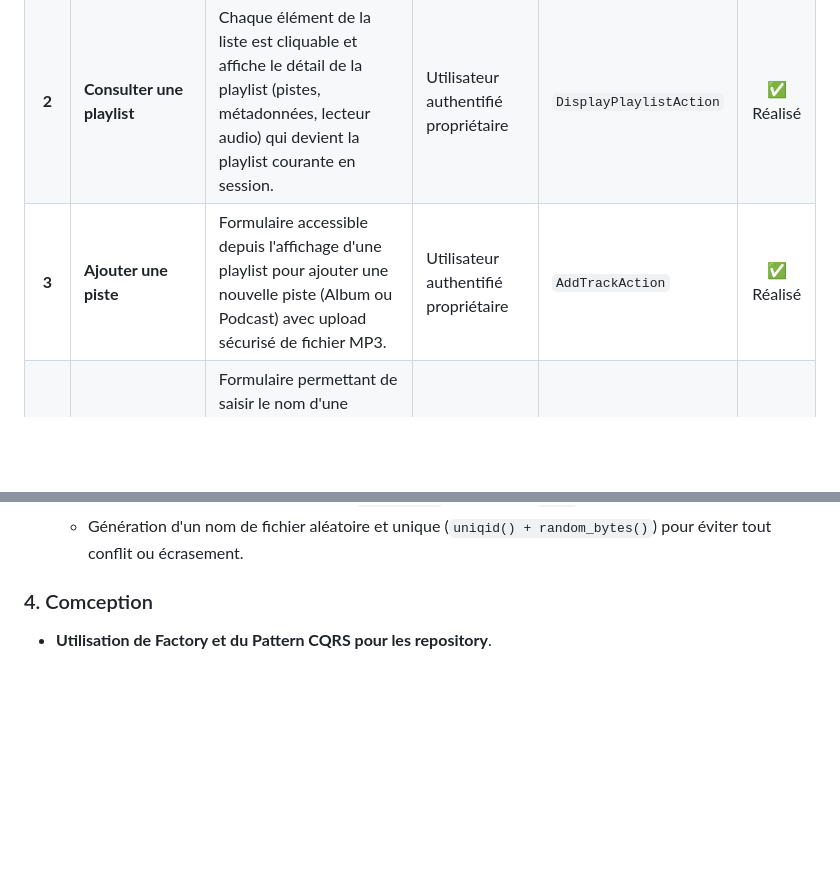
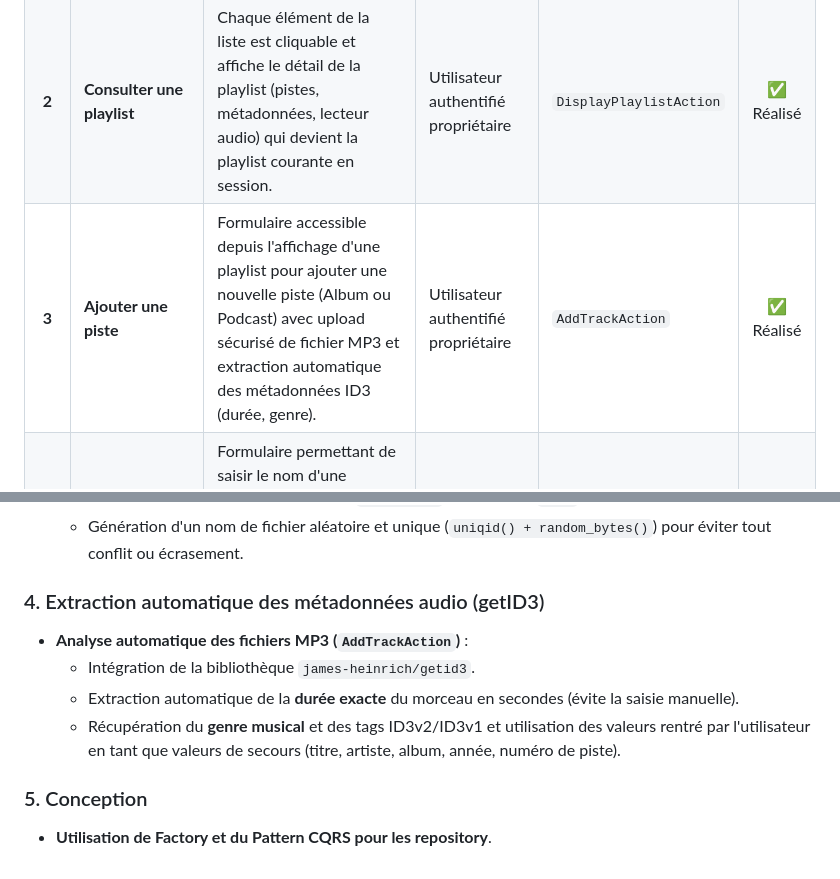
Before and after one commit to lucas-martinati-pro/Deefy, a Markdown page: documents/fonctionnalités.md, 2 parts joined by grey strips. Drawn GitHub-style; blank space fills up the shorter version.

Commit message:
feat: ajout de l'extraction automatique des métadonnées audio dans fonctionnalité.md

```diff
--- a/documents/fonctionnalités.md
+++ b/documents/fonctionnalités.md
@@ -12,7 +12,7 @@
 |:--:|:---|:---|:---|:---|:---:|
 | **1** | **Mes playlists** | Affiche la liste de toutes les playlists appartenant à l'utilisateur actuellement authentifié. | Utilisateur authentifié | `PlaylistsAction` | ✅ Réalisé |
 | **2** | **Consulter une playlist** | Chaque élément de la liste est cliquable et affiche le détail de la playlist (pistes, métadonnées, lecteur audio) qui devient la playlist courante en session. | Utilisateur authentifié propriétaire | `DisplayPlaylistAction` | ✅ Réalisé |
-| **3** | **Ajouter une piste** | Formulaire accessible depuis l'affichage d'une playlist pour ajouter une nouvelle piste (Album ou Podcast) avec upload sécurisé de fichier MP3. | Utilisateur authentifié propriétaire | `AddTrackAction` | ✅ Réalisé |
+| **3** | **Ajouter une piste** | Formulaire accessible depuis l'affichage d'une playlist pour ajouter une nouvelle piste (Album ou Podcast) avec upload sécurisé de fichier MP3 et extraction automatique des métadonnées ID3 (durée, genre). | Utilisateur authentifié propriétaire | `AddTrackAction` | ✅ Réalisé |
 | **4** | **Créer une playlist vide** | Formulaire permettant de saisir le nom d'une playlist. À la validation, la playlist est créée en BD, rattachée à l'utilisateur et définie comme playlist courante. | Utilisateur authentifié | `AddPlaylistAction` | ✅ Réalisé |
 | **5** | **Afficher la playlist courante** | Permet d'afficher directement la playlist actuellement mémorisée dans la session utilisateur. | Utilisateur authentifié propriétaire | `DisplayPlaylistAction` | ✅ Réalisé |
 | **6** | **S'inscrire** | Création d'un compte utilisateur avec le rôle `STANDARD`, vérification de mot de passe complexe et option de connexion automatique. | Visiteur (Tous) | `RegisterAction` | ✅ Réalisé |
@@ -47,5 +47,11 @@
   - Validation du format MP3 obligatoire (`audio/mpeg` et extension `.mp3`).
   - Génération d'un nom de fichier aléatoire et unique (`uniqid() + random_bytes()`) pour éviter tout conflit ou écrasement.
 
-### 4. Comception
+### 4. Extraction automatique des métadonnées audio (getID3)
+- **Analyse automatique des fichiers MP3 (`AddTrackAction`)** :
+  - Intégration de la bibliothèque `james-heinrich/getid3`.
+  - Extraction automatique de la **durée exacte** du morceau en secondes (évite la saisie manuelle).
+  - Récupération du **genre musical** et des tags ID3v2/ID3v1 et utilisation des valeurs rentré par l'utilisateur en tant que valeurs de secours (titre, artiste, album, année, numéro de piste).
+
+### 5. Conception
 - **Utilisation de Factory et du Pattern CQRS pour les repository**.
```
